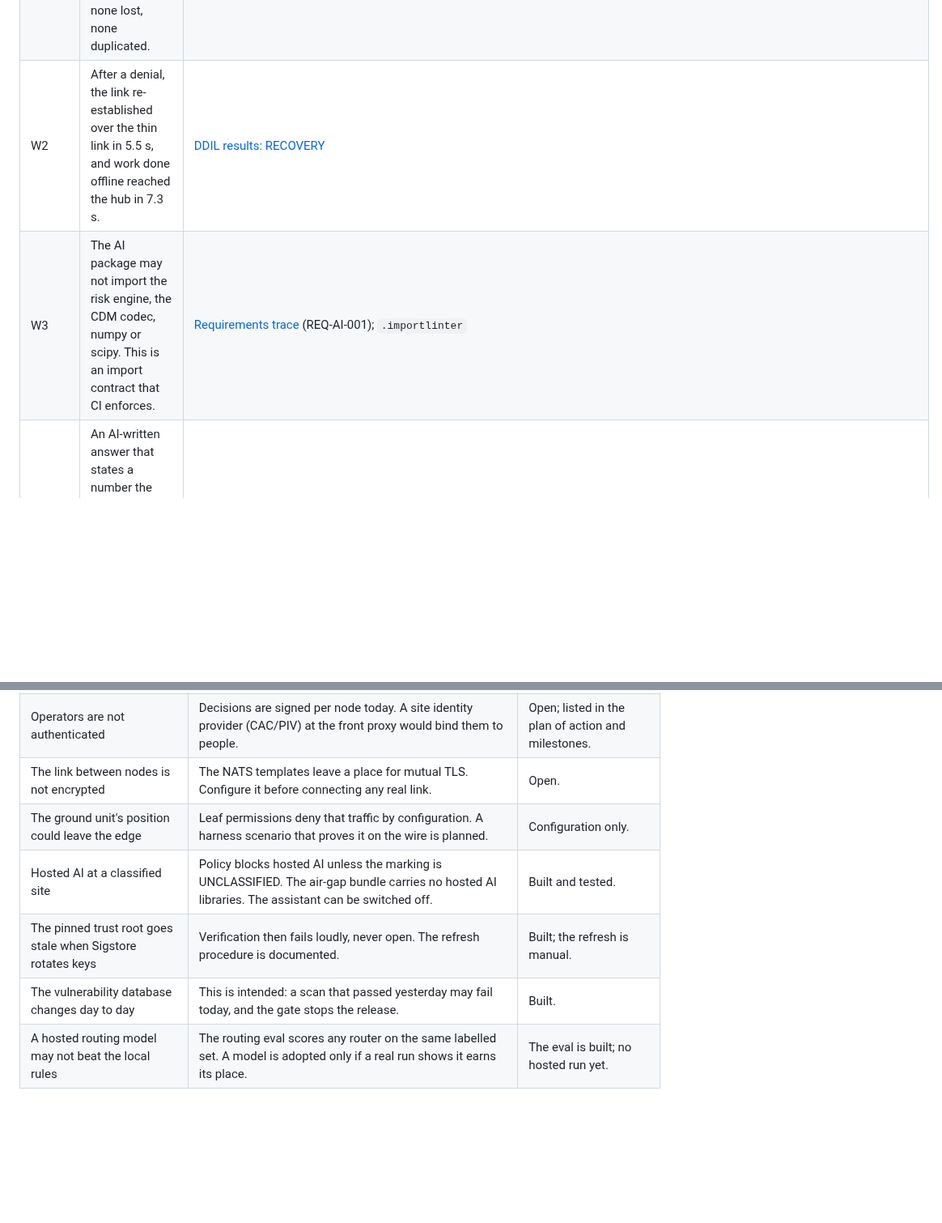
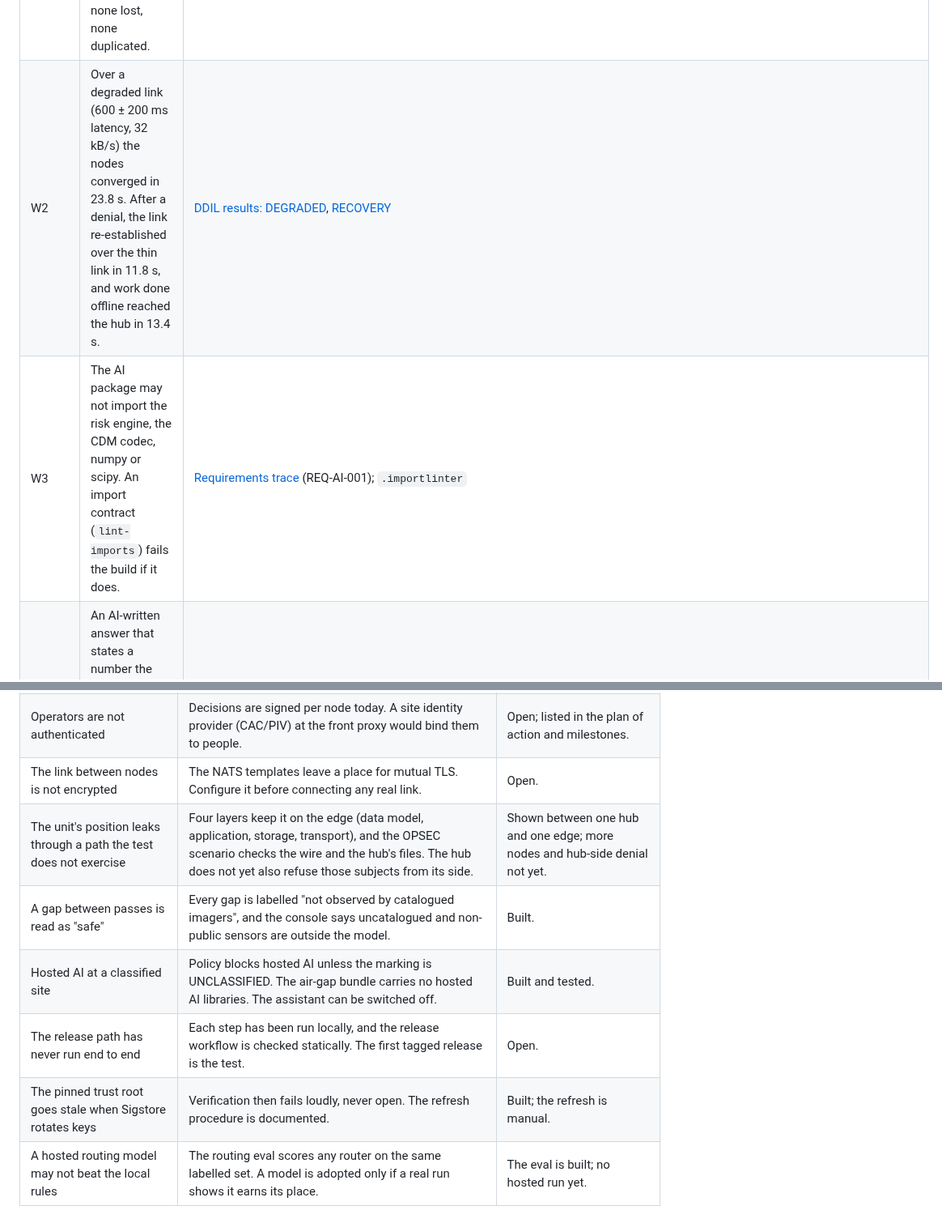
Before and after one commit to anonymous-kinda/sentinel, a Markdown page: docs/white-paper.md, 2 parts joined by grey strips. Shown at 81% size. GitHub-like rendering; blank space fills up the shorter version.

```diff
--- a/docs/white-paper.md
+++ b/docs/white-paper.md
@@ -77,7 +82,7 @@ Each proof point names its theme and links its evidence. Numbers come only from
 | W2 | Each event summary is at most 256 bytes, small enough to cross first. | [Requirements trace](traceability.md) (REQ-DDIL-003); `tests/sync/test_hub_edge.py::test_summaries_are_small_enough_to_send_first` |
 | W2 | Over a link that dropped 8 times, 24 notes were written and 24 arrived on each node: none lost, none duplicated. | [DDIL results: INTERMITTENT](ddil-results.md#intermittent) |
-| W2 | After a denial, the link re-established over the thin link in 5.5 s, and work done offline reached the hub in 7.3 s. | [DDIL results: RECOVERY](ddil-results.md#recovery) |
-| W3 | The AI package may not import the risk engine, the CDM codec, numpy or scipy. This is an import contract that CI enforces. | [Requirements trace](traceability.md) (REQ-AI-001); `.importlinter` |
+| W2 | Over a degraded link (600 ± 200 ms latency, 32 kB/s) the nodes converged in 23.8 s. After a denial, the link re-established over the thin link in 11.8 s, and work done offline reached the hub in 13.4 s. | [DDIL results: DEGRADED](ddil-results.md#degraded), [RECOVERY](ddil-results.md#recovery) |
+| W3 | The AI package may not import the risk engine, the CDM codec, numpy or scipy. An import contract (`lint-imports`) fails the build if it does. | [Requirements trace](traceability.md) (REQ-AI-001); `.importlinter` |
 | W3 | An AI-written answer that states a number the tool results do not contain is withheld. The template answer is shown instead, with the unsupported number named. | `tests/ai/test_grounding.py::test_an_invented_number_is_caught`; `tests/ai/test_assistant.py::test_an_ungrounded_ai_answer_is_withheld_and_the_facts_shown` |
 | W3 | Hosted AI runs only with an UNCLASSIFIED marking, operator opt-in and a usable measured link. A DENIED link or a classified marking never calls a hosted service. | `tests/ai/test_policy.py::test_tier_table`; `tests/ai/test_assistant.py::test_denied_or_classified_never_calls_a_hosted_service` |
 | W3 | Routing is scored on 60 labelled requests. The always-available local rules pick the right tool for 0.460 of in-scope requests, which is the gap a model has to close. No hosted-model score is published, because none has been run. | [AI routing eval](ai-eval.md) |
@@ -98,10 +105,11 @@ Each proof point names its theme and links its evidence. Numbers come only from
 | Events the 2D method cannot handle get no number at all | Refusing is the safe failure. The 3D method CARA publishes is the documented next step. | Detection built; 3D method not built. |
 | Operators are not authenticated | Decisions are signed per node today. A site identity provider (CAC/PIV) at the front proxy would bind them to people. | Open; listed in the plan of action and milestones. |
 | The link between nodes is not encrypted | The NATS templates leave a place for mutual TLS. Configure it before connecting any real link. | Open. |
-| The ground unit's position could leave the edge | Leaf permissions deny that traffic by configuration. A harness scenario that proves it on the wire is planned. | Configuration only. |
+| The unit's position leaks through a path the test does not exercise | Four layers keep it on the edge (data model, application, storage, transport), and the OPSEC scenario checks the wire and the hub's files. The hub does not yet also refuse those subjects from its side. | Shown between one hub and one edge; more nodes and hub-side denial not yet. |
+| A gap between passes is read as "safe" | Every gap is labelled "not observed by catalogued imagers", and the console says uncatalogued and non-public sensors are outside the model. | Built. |
 | Hosted AI at a classified site | Policy blocks hosted AI unless the marking is UNCLASSIFIED. The air-gap bundle carries no hosted AI libraries. The assistant can be switched off. | Built and tested. |
+| The release path has never run end to end | Each step has been run locally, and the release workflow is checked statically. The first tagged release is the test. | Open. |
 | The pinned trust root goes stale when Sigstore rotates keys | Verification then fails loudly, never open. The refresh procedure is documented. | Built; the refresh is manual. |
-| The vulnerability database changes day to day | This is intended: a scan that passed yesterday may fail today, and the gate stops the release. | Built. |
 | A hosted routing model may not beat the local rules | The routing eval scores any router on the same labelled set. A model is adopted only if a real run shows it earns its place. | The eval is built; no hosted run yet. |
 
 ## 6. What it would take to field
```
Also changed, not shown: other parts of docs/white-paper.md (+27 -19 lines).
